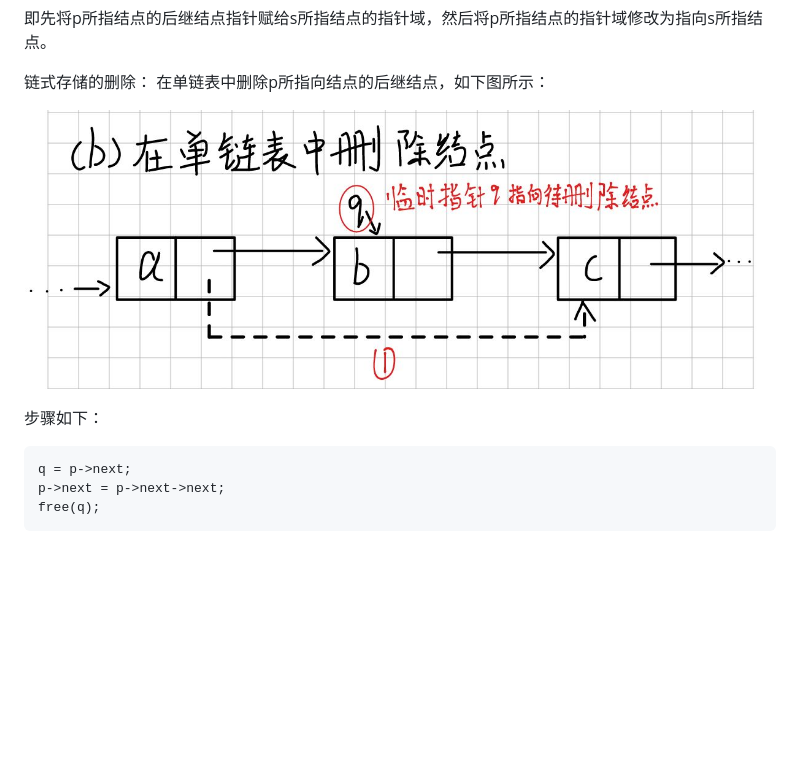
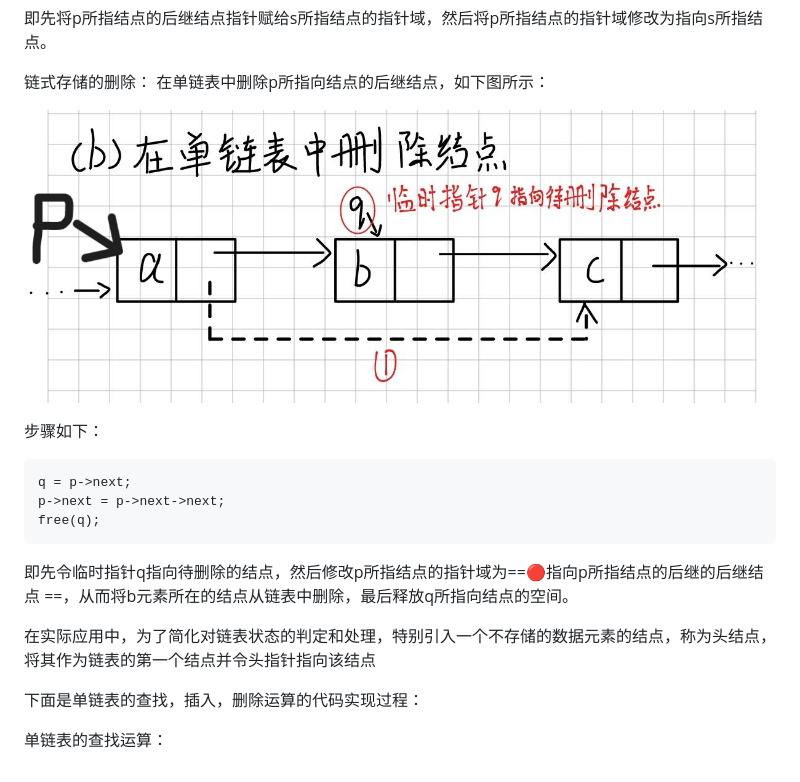
Before and after one commit to lly-Sakura/Sakura_-, a Markdown page: 数据结构/线性结构.md, the part around the change. GitHub-like rendering; pictures changed too: 数据结构/assets/Pasted image 20261113181004.png (added); blank space fills up the shorter version.

Commit message:
vault backup: 2026-11-13 18:19:06

````diff
--- a/数据结构/线性结构.md
+++ b/数据结构/线性结构.md
@@ -101,7 +101,7 @@ p->next = s;
 链式存储的删除：
 在单链表中删除p所指向结点的后继结点，如下图所示：
 
-![](assets/Pasted%20image%2020261113180646.png)
+![](assets/Pasted%20image%2020261113181004.png)
 
 步骤如下：
 ```
@@ -109,3 +109,11 @@ q = p->next;
 p->next = p->next->next;
 free(q);
 ```
+
+即先令临时指针q指向待删除的结点，然后修改p所指结点的指针域为==🔴指向p所指结点的后继的后继结点 ==，从而将b元素所在的结点从链表中删除，最后释放q所指向结点的空间。
+
+在实际应用中，为了简化对链表状态的判定和处理，特别引入一个不存储的数据元素的结点，称为头结点，将其作为链表的第一个结点并令头指针指向该结点
+
+下面是单链表的查找，插入，删除运算的代码实现过程：
+
+单链表的查找运算：
````
Also changed, not shown: 1 other file.
